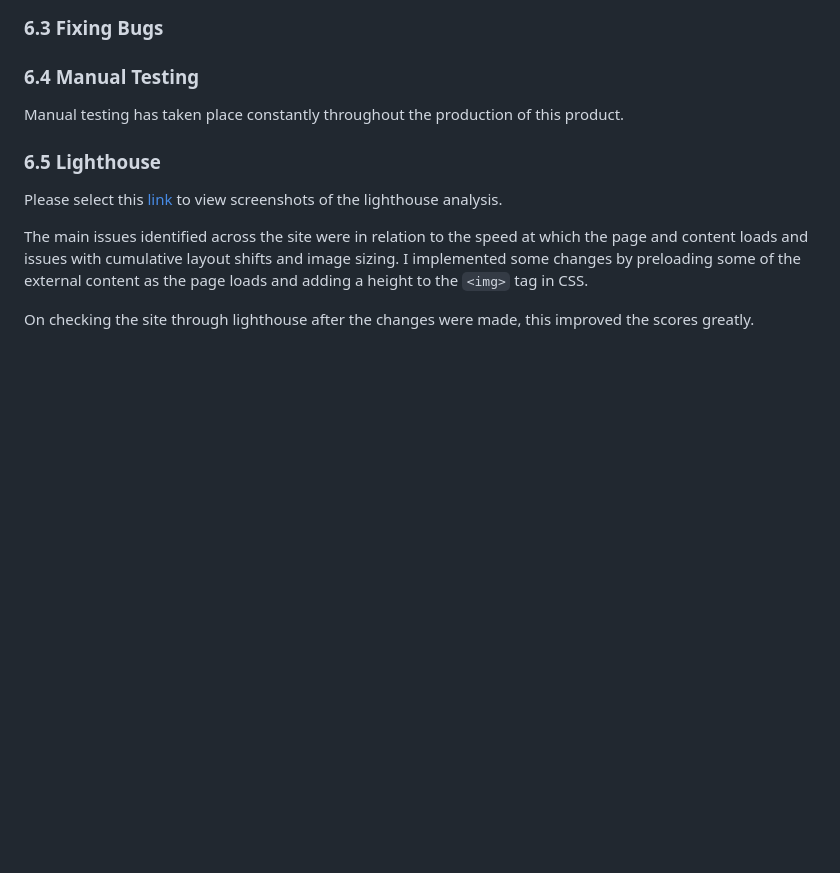
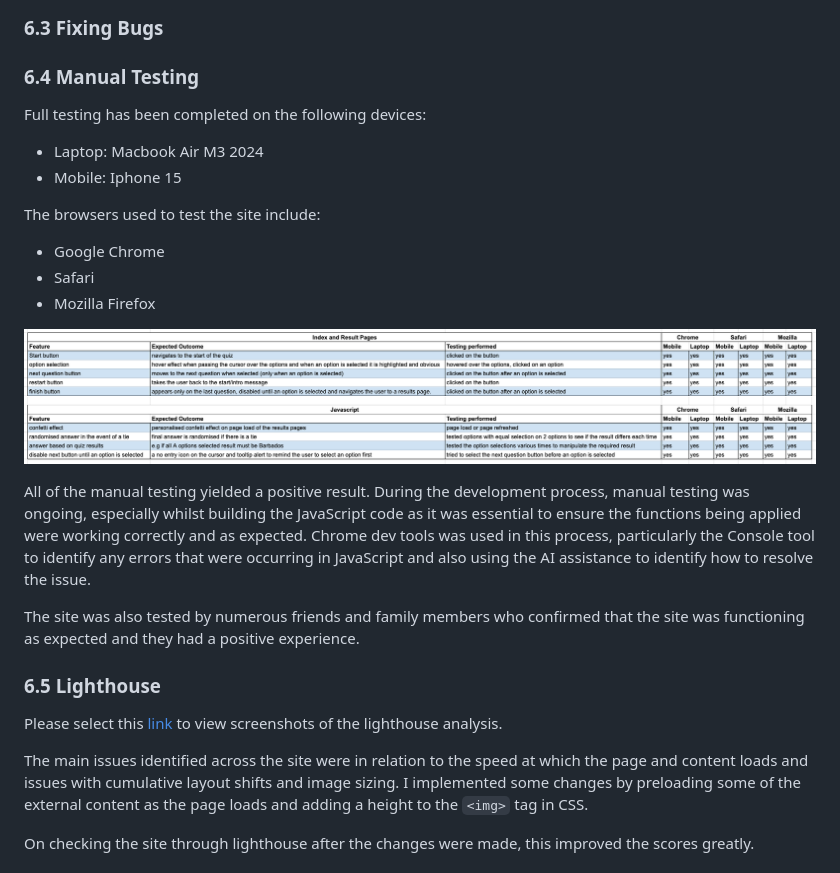
Before and after one commit to Chandni-L5/ideal-destination, a Markdown page: README.md, the part around the change printed below. Rendered like a GitHub page; pictures changed too: documentation/manual-testing.png (added); blank space fills up the shorter version.

Commit message:
Carry out manual testing of the site on various browsers and devices, update the readme with the results

```diff
--- a/README.md
+++ b/README.md
@@ -123,7 +123,20 @@ The website is deployed using GitHub Pages. To Deploy the site using GitHub Page
 ### 6.3 Fixing Bugs
 
 ### 6.4 Manual Testing
-Manual testing has taken place constantly throughout the production of this product.
+Full testing has been completed on the following devices:
+* Laptop: Macbook Air M3 2024
+* Mobile: Iphone 15
+
+The browsers used to test the site include:
+* Google Chrome
+* Safari
+* Mozilla Firefox
+
+![table showing manual testing](/documentation/manual-testing.png)
+
+All of the manual testing yielded a positive result. During the development process, manual testing was ongoing, especially whilst building the JavaScript code as it was essential to ensure the functions being applied were working correctly and as expected. Chrome dev tools was used in this process, particularly the Console tool to identify any errors that were occurring in JavaScript and also using the AI assistance to identify how to resolve the issue.
+
+The site was also tested by numerous friends and family members who confirmed that the site was functioning as expected and they had a positive experience.
 
 ### 6.5 Lighthouse
 
```
Also changed, not shown: other parts of README.md (+1 -1 lines).
